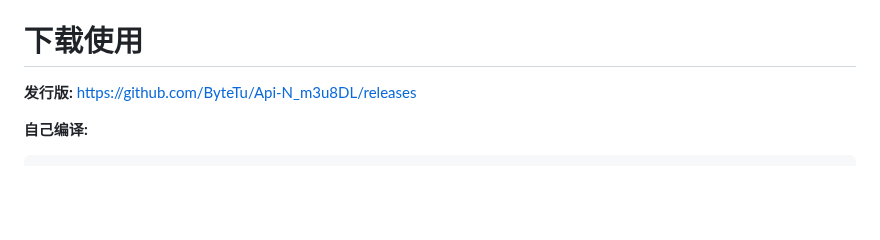
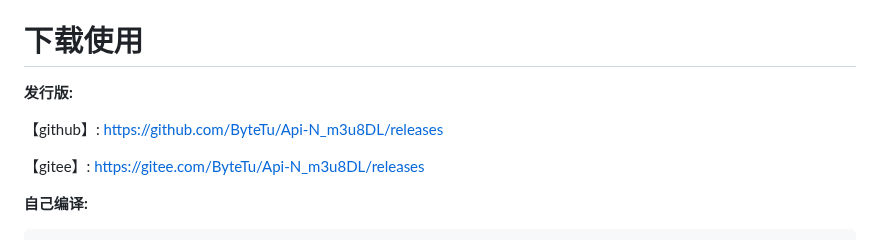
Before and after one commit to ByteTu/Api-N_m3u8DL, a Markdown page: README.md, the part around the change. Rendered like a GitHub page; blank space fills up the shorter version.

````diff
--- a/README.md
+++ b/README.md
@@ -8,7 +8,11 @@
 
 # 下载使用
 
-**发行版:** https://github.com/ByteTu/Api-N_m3u8DL/releases
+**发行版:**
+
+【github】: https://github.com/ByteTu/Api-N_m3u8DL/releases
+
+【gitee】: https://gitee.com/ByteTu/Api-N_m3u8DL/releases
 
 **自己编译:**
 ```
````
